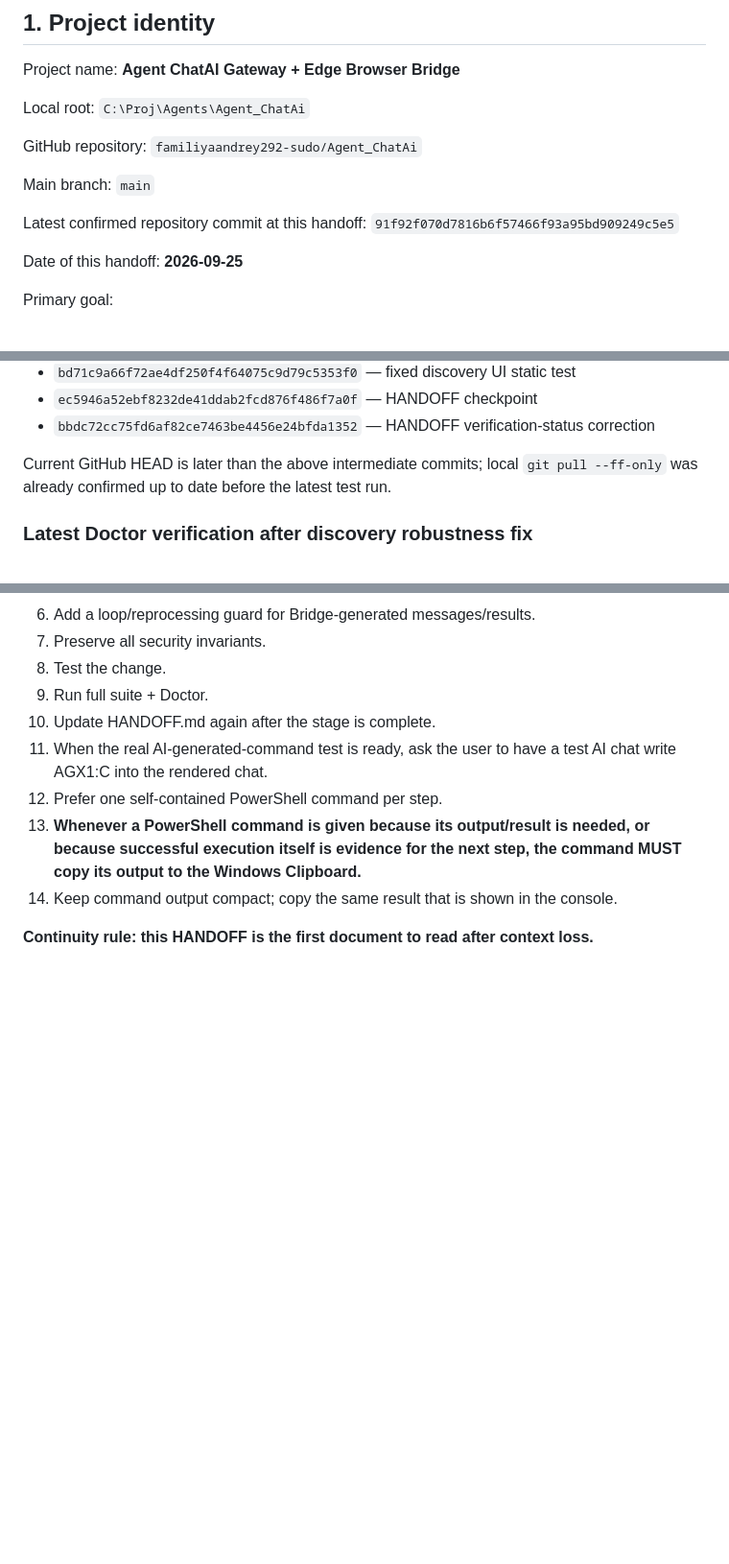
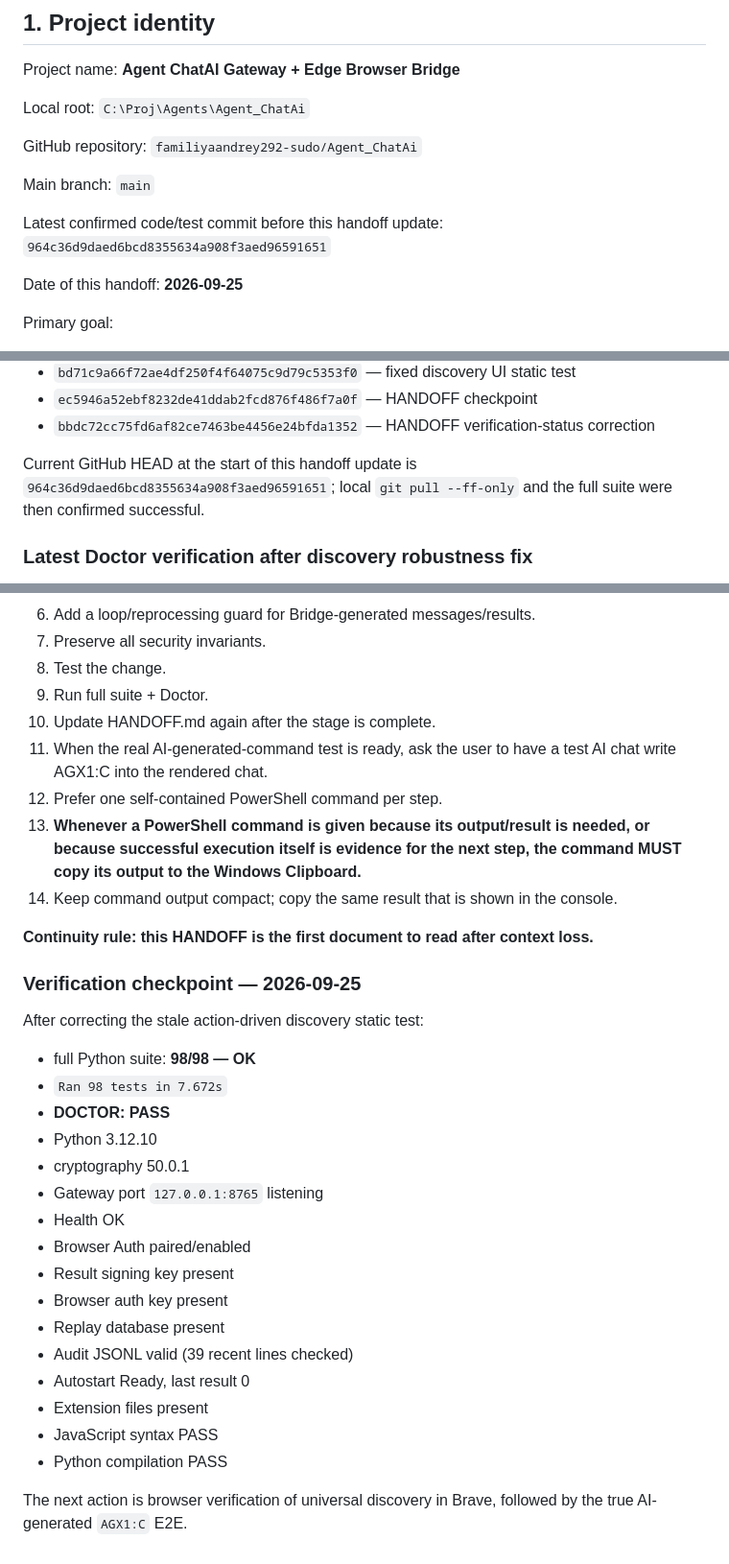
Before and after one commit to familiyaandrey292-sudo/Agent_ChatAi, a Markdown page: HANDOFF.md, 3 parts joined by grey strips. Shown at 96% size. Drawn GitHub-style; blank space fills up the shorter version.

```diff
--- a/HANDOFF.md
+++ b/HANDOFF.md
@@ -21,8 +21,8 @@ GitHub repository:
 Main branch:
 `main`
 
-Latest confirmed repository commit at this handoff:
-`91f92f070d7816b6f57466f93a95bd909249c5e5`
+Latest confirmed code/test commit before this handoff update:
+`964c36d9daed6bcd8355634a908f3aed96591651`
 
 Date of this handoff:
 **2026-09-25**
@@ -679,7 +684,7 @@ Latest related commits:
 - `ec5946a52ebf8232de41ddab2fcd876f486f7a0f` — HANDOFF checkpoint
 - `bbdc72cc75fd6af82ce7463be4456e24bfda1352` — HANDOFF verification-status correction
 
-Current GitHub HEAD is later than the above intermediate commits; local `git pull --ff-only` was already confirmed up to date before the latest test run.
+Current GitHub HEAD at the start of this handoff update is `964c36d9daed6bcd8355634a908f3aed96591651`; local `git pull --ff-only` and the full suite were then confirmed successful.
 
 ### Latest Doctor verification after discovery robustness fix
 
@@ -866,3 +863,27 @@ For the final AI-generated-command test, the user should ask a test AI chat to w
 14. Keep command output compact; copy the same result that is shown in the console.
 
 **Continuity rule: this HANDOFF is the first document to read after context loss.**
+
+
+### Verification checkpoint — 2026-09-25
+
+After correcting the stale action-driven discovery static test:
+
+- full Python suite: **98/98 — OK**
+- `Ran 98 tests in 7.672s`
+- **DOCTOR: PASS**
+- Python 3.12.10
+- cryptography 50.0.1
+- Gateway port `127.0.0.1:8765` listening
+- Health OK
+- Browser Auth paired/enabled
+- Result signing key present
+- Browser auth key present
+- Replay database present
+- Audit JSONL valid (39 recent lines checked)
+- Autostart Ready, last result 0
+- Extension files present
+- JavaScript syntax PASS
+- Python compilation PASS
+
+The next action is browser verification of universal discovery in Brave, followed by the true AI-generated `AGX1:C` E2E.
```
Also changed, not shown: other parts of HANDOFF.md (+26 -29 lines).
